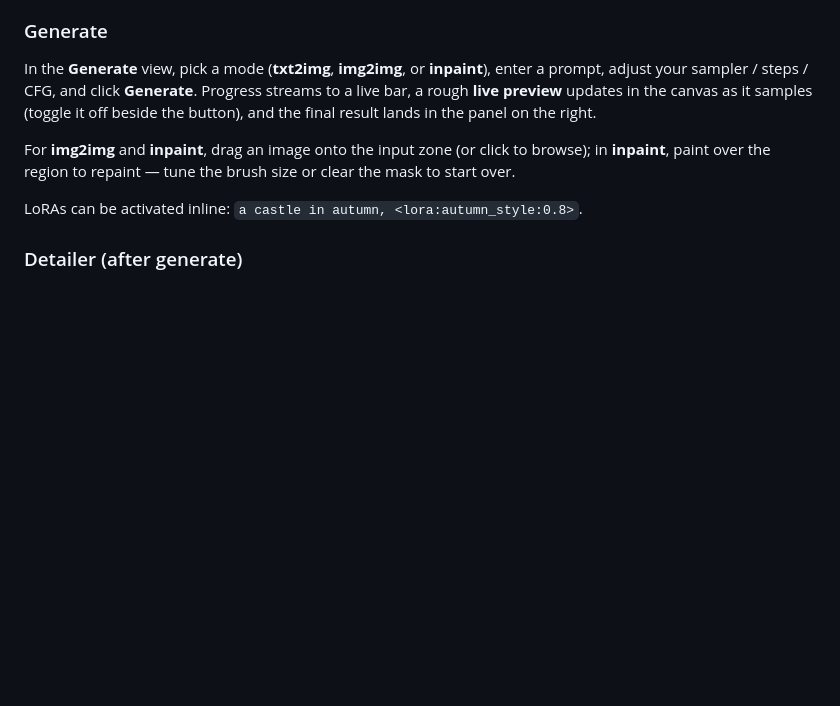
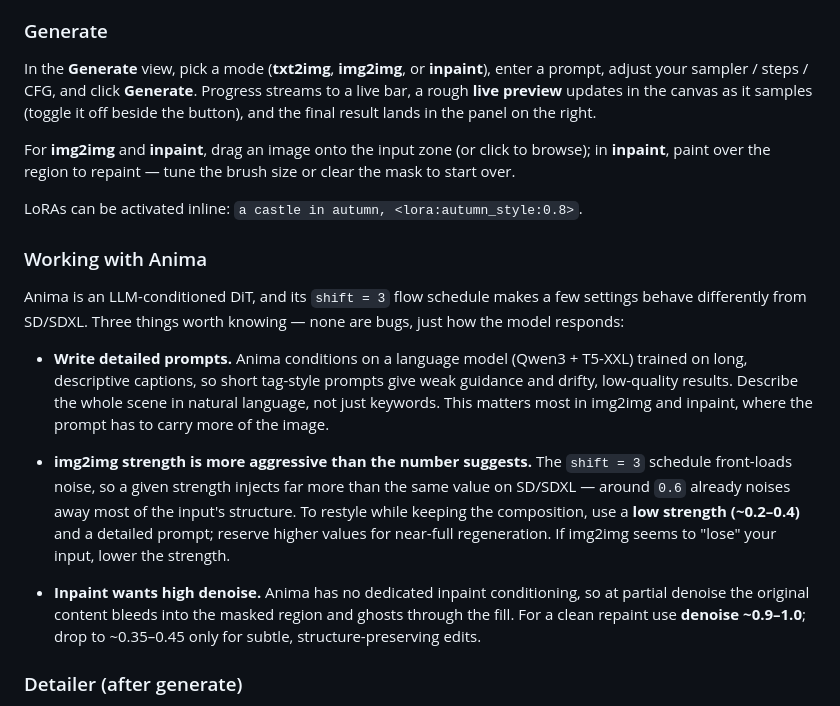
Before and after one commit to nawka12/diffucore-ui, a Markdown page: README.md, the part around the change. Drawn GitHub-style; blank space fills up the shorter version.

Commit message:
docs: add "Working with Anima" usage guidance
Document the three Anima tuning findings as user-facing notes: write
detailed prompts (LLM-conditioned DiT), img2img strength is aggressive
under the shift=3 schedule (use ~0.2-0.4 to keep composition), and
inpaint wants high denoise (~0.9-1.0) for clean fills. None are bugs —
they're how the model responds.

Co-Authored-By: Claude Opus 4.8 <noreply@anthropic.com>

```diff
--- a/README.md
+++ b/README.md
@@ -155,6 +155,31 @@ or clear the mask to start over.
 
 LoRAs can be activated inline: `a castle in autumn, <lora:autumn_style:0.8>`.
 
+### Working with Anima
+
+Anima is an LLM-conditioned DiT, and its `shift = 3` flow schedule makes a few
+settings behave differently from SD/SDXL. Three things worth knowing — none are
+bugs, just how the model responds:
+
+- **Write detailed prompts.** Anima conditions on a language model (Qwen3 +
+  T5-XXL) trained on long, descriptive captions, so short tag-style prompts give
+  weak guidance and drifty, low-quality results. Describe the whole scene in
+  natural language, not just keywords. This matters most in img2img and inpaint,
+  where the prompt has to carry more of the image.
+
+- **img2img strength is more aggressive than the number suggests.** The
+  `shift = 3` schedule front-loads noise, so a given strength injects far more
+  than the same value on SD/SDXL — around `0.6` already noises away most of the
+  input's structure. To restyle while keeping the composition, use a **low
+  strength (~0.2–0.4)** and a detailed prompt; reserve higher values for
+  near-full regeneration. If img2img seems to "lose" your input, lower the
+  strength.
+
+- **Inpaint wants high denoise.** Anima has no dedicated inpaint conditioning, so
+  at partial denoise the original content bleeds into the masked region and
+  ghosts through the fill. For a clean repaint use **denoise ~0.9–1.0**; drop to
+  ~0.35–0.45 only for subtle, structure-preserving edits.
+
 ### Detailer (after generate)
 
 Enable **Detailer** in the Generate view to run an ADetailer-style refinement
```
